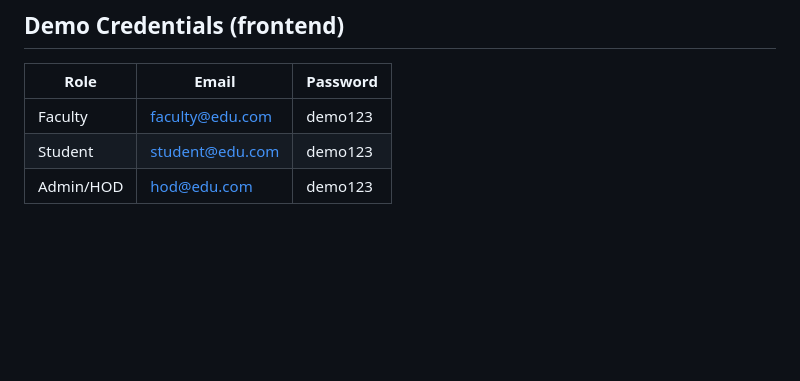
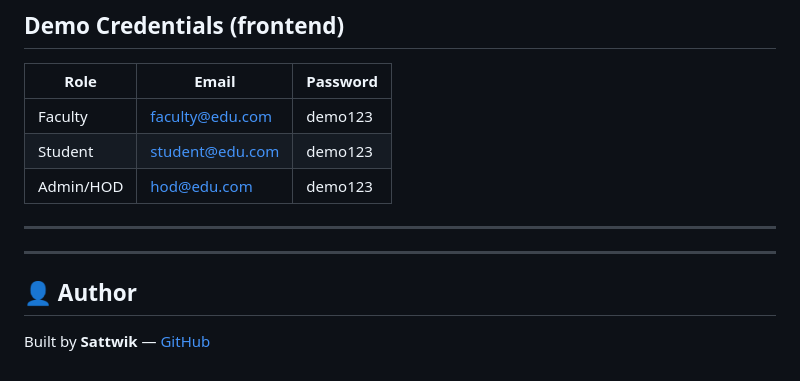
Before and after one commit to sattwik-07/EduNova, a Markdown page: README.md, the part around the change. GitHub-like rendering; blank space fills up the shorter version.

```diff
--- a/README.md
+++ b/README.md
@@ -143,3 +143,11 @@ NODE_ENV=production
 | Faculty | faculty@edu.com | demo123 |
 | Student | student@edu.com | demo123 |
 | Admin/HOD | hod@edu.com | demo123 |
+
+---
+
+---
+
+## 👤 Author
+
+Built by **Sattwik** — [GitHub](https://github.com/sattwik-07)
```
